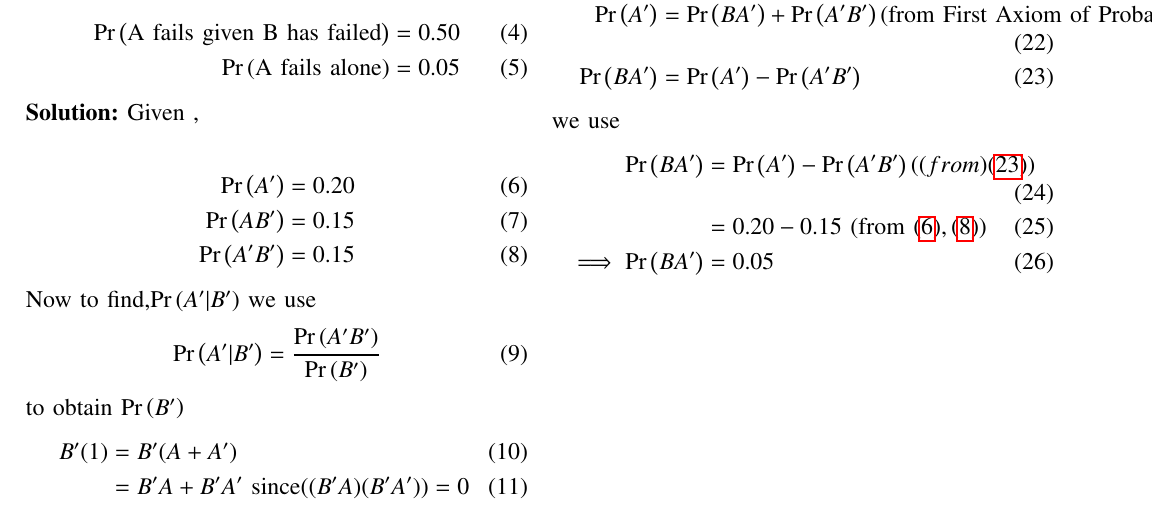
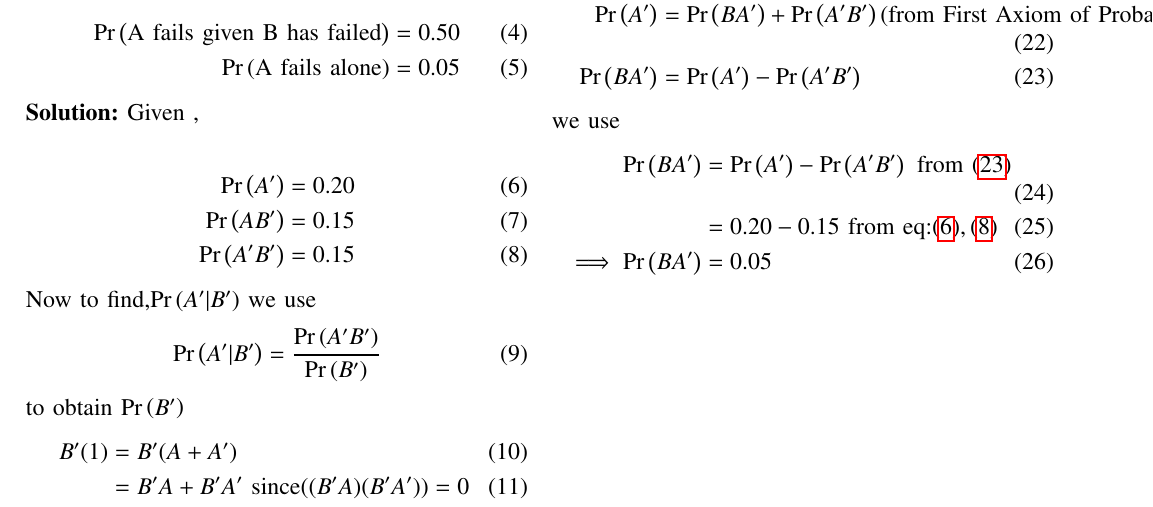
Before and after one commit to Kushwanthchitipotu/Kushwanthchitipotu, a LaTeX problem sheet (assignment_1.tex): part of the page, cut so that both start at the same text. Compiled offline with pdfLaTeX.

Commit message:
Add files via upload

```diff
--- a/assignment_1.tex
+++ b/assignment_1.tex
@@ -187,20 +187,20 @@ An electronic assembley consists of two subsystems,say A and B.From previous tes
  Given ,
 
 \begin{align}
-\pr{A^\prime} &= 0.20 \label{tot}
-\\\pr{AB^ \prime}&=0.15 \label{bot}
-\\\pr{A ^\prime B ^\prime}&=0.15 \label{cot}
+\pr{A^\prime} &= 0.20 \label{eq:tot}
+\\\pr{AB^ \prime}&=0.15 \label{eq:bot}
+\\\pr{A ^\prime B ^\prime}&=0.15 \label{eq:cot}
 \end{align}
 Now to find,$\pr{A ^\prime|B ^\prime}$ we use
 \begin{align}
- \pr{A ^\prime|B ^\prime}=\frac{\pr{ A ^\prime B ^\prime }}{\pr{B^\prime}} \label{dot}
+ \pr{A ^\prime|B ^\prime}=\frac{\pr{ A ^\prime B ^\prime }}{\pr{B^\prime}} \label{eq:dot}
 \end{align}
 to obtain $\pr{B ^\prime}$
 \begin{align}
 B^ \prime(1)&=B^ \prime(A+A ^\prime)
 \\&=B^ \prime A +B^ \prime A ^\prime
 \ \text{since} ((B^ \prime A )(B^ \prime A ^\prime))=0
-\\\pr{B^ \prime}&=\pr{A B ^\prime} + \pr{A ^\prime B ^\prime} (\text{from First Axiom of Probabality}) \label{eq}
+\\\pr{B^ \prime}&=\pr{A B ^\prime} + \pr{A ^\prime B ^\prime} (\text{from First Axiom of Probabality}) \label{eq:1}
 \end{align}
 we use,
 \begin{align}
@@ -221,12 +221,12 @@ B A ^\prime +B ^\prime A ^\prime &=B A ^\prime +B ^\prime A ^\prime
 \\ A^\prime &=  B A ^\prime +B ^\prime A ^\prime
 \ \text{since} ((A^ \prime B )(B^ \prime A ^\prime))=0
 \\ \pr{A^ \prime}&=\pr{B A ^\prime} + \pr{A ^\prime B ^\prime} (\text{from First Axiom of Probabality})
-\\ \pr{B  A ^\prime}&=\pr{A^\prime}-\pr{A ^\prime B ^\prime} \label{tat}
+\\ \pr{B  A ^\prime}&=\pr{A^\prime}-\pr{A ^\prime B ^\prime} \label{eq:tat}
 \end{align}
  we use
 \begin{align}
- \pr{B  A ^\prime}&=\pr{A^\prime}-\pr{A ^\prime B ^\prime} (\text(from ) \eqref{tat})
-\\ &= 0.20-0.15  \ (\text{from } \eqref{tot}, \eqref{cot})
+ \pr{B  A ^\prime}&=\pr{A^\prime}-\pr{A ^\prime B ^\prime} \   \text{from }\eqref{eq:tat}
+\\ &= 0.20-0.15  \ \text{from eq:} \eqref{eq:tot}, \eqref{eq:cot}
 \\ \implies \pr{B  A^\prime} &= 0.05
 \end{align}
 \end {document}
```
Also changed, not shown: assignment_1.pdf, assignment_1.tex (8 more changed lines), 2 other files.
